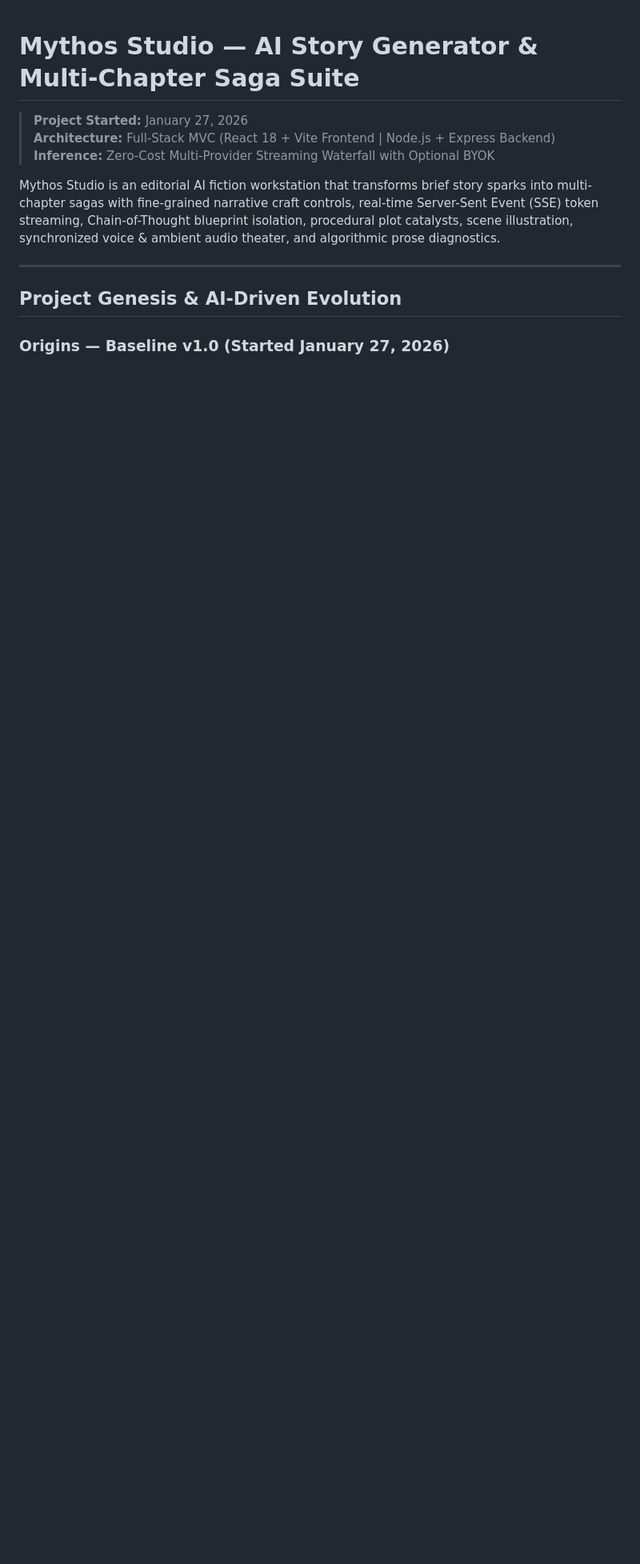
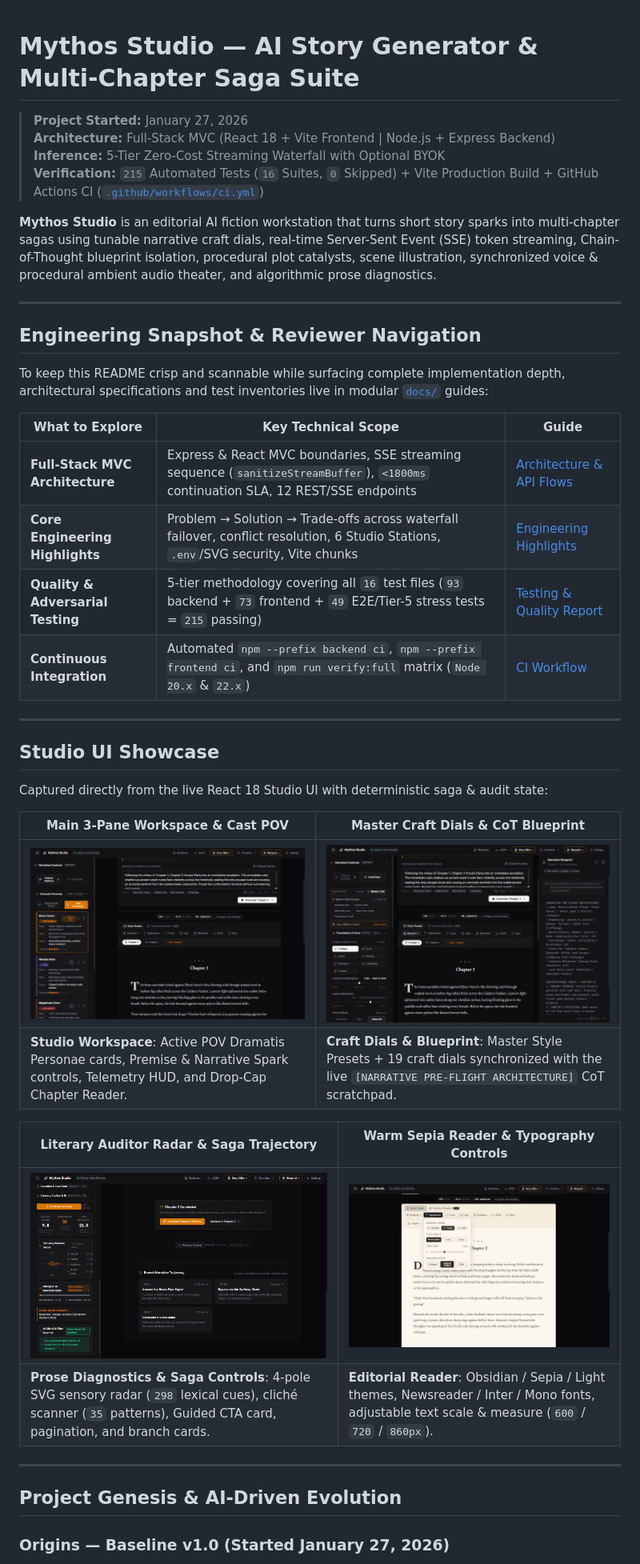
Before and after one commit to NAVi8885/ai-story-generator, a Markdown page: README.md, the part around one of its changes. Shown at 80% size. Drawn GitHub-style; pictures changed too: docs/screenshots/craft-dials-and-blueprint.png (added), docs/screenshots/feature-stations-radar.png (added), docs/screenshots/reader-sepia-typography.png (added); blank space fills up the shorter version.

Commit message:
Add docs, UI screenshots, CI workflow, and fix popover alignment

```diff
--- a/README.md
+++ b/README.md
@@ -2,9 +2,39 @@
 
 > **Project Started:** January 27, 2026
 > **Architecture:** Full-Stack MVC (React 18 + Vite Frontend | Node.js + Express Backend)
-> **Inference:** Zero-Cost Multi-Provider Streaming Waterfall with Optional BYOK
+> **Inference:** 5-Tier Zero-Cost Streaming Waterfall with Optional BYOK
+> **Verification:** `215` Automated Tests (`16` Suites, `0` Skipped) + Vite Production Build + GitHub Actions CI ([`.github/workflows/ci.yml`](.github/workflows/ci.yml))
 
-Mythos Studio is an editorial AI fiction workstation that transforms brief story sparks into multi-chapter sagas with fine-grained narrative craft controls, real-time Server-Sent Event (SSE) token streaming, Chain-of-Thought blueprint isolation, procedural plot catalysts, scene illustration, synchronized voice & ambient audio theater, and algorithmic prose diagnostics.
+**Mythos Studio** is an editorial AI fiction workstation that turns short story sparks into multi-chapter sagas using tunable narrative craft dials, real-time Server-Sent Event (SSE) token streaming, Chain-of-Thought blueprint isolation, procedural plot catalysts, scene illustration, synchronized voice & procedural ambient audio theater, and algorithmic prose diagnostics.
+
+---
+
+## Engineering Snapshot & Reviewer Navigation
+
+To keep this README crisp and scannable while surfacing complete implementation depth, architectural specifications and test inventories live in modular [`docs/`](docs/) guides:
+
+| What to Explore | Key Technical Scope | Guide |
+|---|---|---|
+| **Full-Stack MVC Architecture** | Express & React MVC boundaries, SSE streaming sequence (`sanitizeStreamBuffer`), `<1800ms` continuation SLA, 12 REST/SSE endpoints | [Architecture & API Flows](docs/ARCHITECTURE.md) |
+| **Core Engineering Highlights** | Problem → Solution → Trade-offs across waterfall failover, conflict resolution, 6 Studio Stations, `.env`/SVG security, Vite chunks | [Engineering Highlights](docs/ENGINEERING_HIGHLIGHTS.md) |
+| **Quality & Adversarial Testing** | 5-tier methodology covering all `16` test files (`93` backend + `73` frontend + `49` E2E/Tier-5 stress tests = `215` passing) | [Testing & Quality Report](docs/TESTING_AND_QUALITY.md) |
+| **Continuous Integration** | Automated `npm --prefix backend ci`, `npm --prefix frontend ci`, and `npm run verify:full` matrix (`Node 20.x` & `22.x`) | [CI Workflow](.github/workflows/ci.yml) |
+
+---
+
+## Studio UI Showcase
+
+Captured directly from the live React 18 Studio UI with deterministic saga & audit state:
+
+| Main 3-Pane Workspace & Cast POV | Master Craft Dials & CoT Blueprint |
+|---|---|
+| ![Mythos Studio Workspace](docs/screenshots/studio-workspace.png) | ![Craft Dials and Narrative Blueprint](docs/screenshots/craft-dials-and-blueprint.png) |
+| **Studio Workspace**: Active POV Dramatis Personae cards, Premise & Narrative Spark controls, Telemetry HUD, and Drop-Cap Chapter Reader. | **Craft Dials & Blueprint**: Master Style Presets + 19 craft dials synchronized with the live `[NARRATIVE PRE-FLIGHT ARCHITECTURE]` CoT scratchpad. |
+
+| Literary Auditor Radar & Saga Trajectory | Warm Sepia Reader & Typography Controls |
+|---|---|
+| ![Feature Stations Sensory Radar and Continuation Controls](docs/screenshots/feature-stations-radar.png) | ![Warm Sepia Reader Theme with Typography Popover](docs/screenshots/reader-sepia-typography.png) |
+| **Prose Diagnostics & Saga Controls**: 4-pole SVG sensory radar (`298` lexical cues), cliché scanner (`35` patterns), Guided CTA card, pagination, and branch cards. | **Editorial Reader**: Obsidian / Sepia / Light themes, Newsreader / Inter / Mono fonts, adjustable text scale & measure (`600` / `720` / `860px`). |
 
 ---
 
```
Also changed, not shown: other parts of README.md (+84 -160 lines), docs/ARCHITECTURE.md (added, +148 -0 lines), docs/ENGINEERING_HIGHLIGHTS.md (added, +87 -0 lines), docs/TESTING_AND_QUALITY.md (added, +82 -0 lines), 2 other files.
